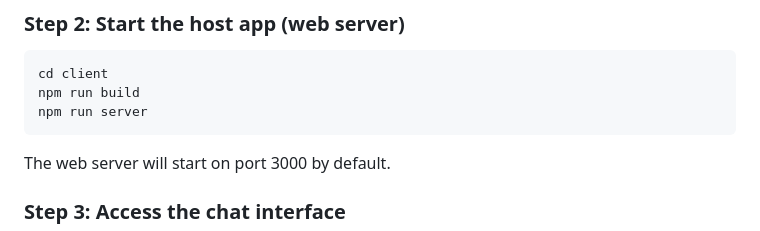
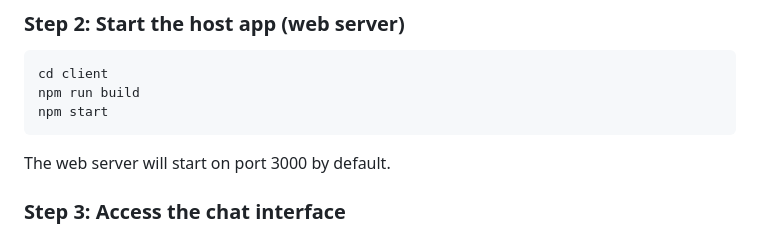
Before and after one commit to jiangyan/typescript-mcp-demo, a Markdown page: README.md, the part around the change. GitHub-like rendering.

````diff
--- a/README.md
+++ b/README.md
@@ -86,7 +86,7 @@ The MCP server will start on port 8000 by default.
 ```bash
 cd client
 npm run build
-npm run server
+npm start
 ```
 
 The web server will start on port 3000 by default.
````
